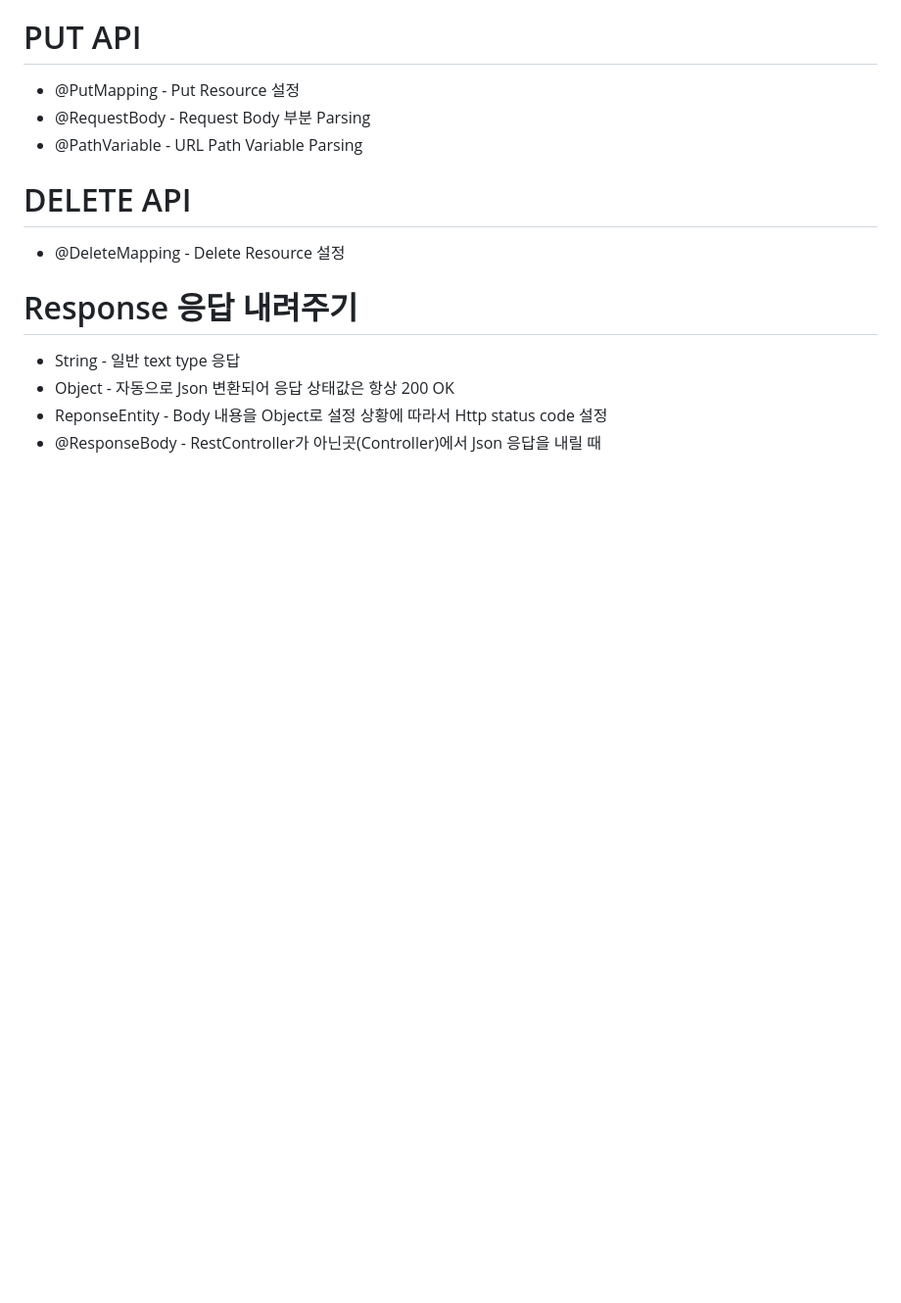
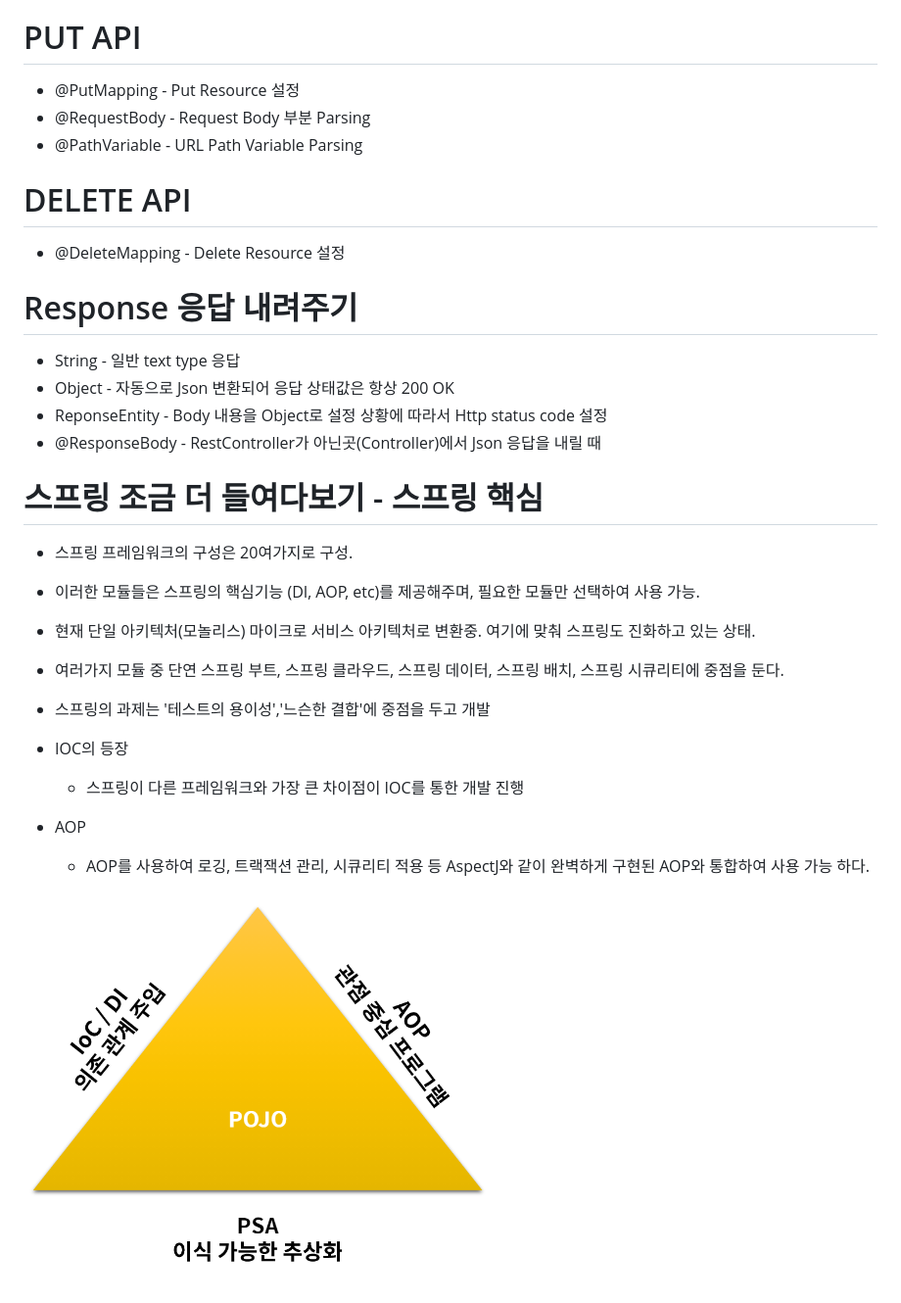
Before and after one commit to devYSK/fastcampus_java_spring_study, a Markdown page: spring정리/spring입문.md, the part around the change. Shown: that part at 98% size. Drawn GitHub-style; pictures changed too: spring정리/img/2021-06-18-21-24-22.png (added); blank space fills up the shorter version.

Commit message:
스프링 핵심 소개

```diff
--- a/spring정리/spring입문.md
+++ b/spring정리/spring입문.md
@@ -54,3 +54,22 @@
 * Object - 자동으로 Json 변환되어 응답 상태값은 항상 200 OK
 * ReponseEntity - Body 내용을 Object로 설정 상황에 따라서 Http status code 설정
 * @ResponseBody - RestController가 아닌곳(Controller)에서 Json 응답을 내릴 때
+
+
+# 스프링 조금 더 들여다보기 - 스프링 핵심
+
+* 스프링 프레임워크의 구성은 20여가지로 구성.
+* 이러한 모듈들은 스프링의 핵심기능 (DI, AOP, etc)를 제공해주며, 필요한 모듈만 선택하여 사용 가능.
+
+* 현재 단일 아키텍처(모놀리스) 마이크로 서비스 아키텍처로 변환중. 여기에 맞춰 스프링도 진화하고 있는 상태.
+
+* 여러가지 모듈 중 단연 스프링 부트, 스프링 클라우드, 스프링 데이터, 스프링 배치, 스프링 시큐리티에 중점을 둔다.
+
+* 스프링의 과제는 '테스트의 용이성','느슨한 결합'에 중점을 두고 개발
+* IOC의 등장
+  * 스프링이 다른 프레임워크와 가장 큰 차이점이 IOC를 통한 개발 진행
+
+* AOP
+  * AOP를 사용하여 로깅, 트랙잭션 관리, 시큐리티 적용 등 AspectJ와 같이 완벽하게 구현된 AOP와 통합하여 사용 가능 하다.
+
+![](img/2021-06-18-21-24-22.png)
```
